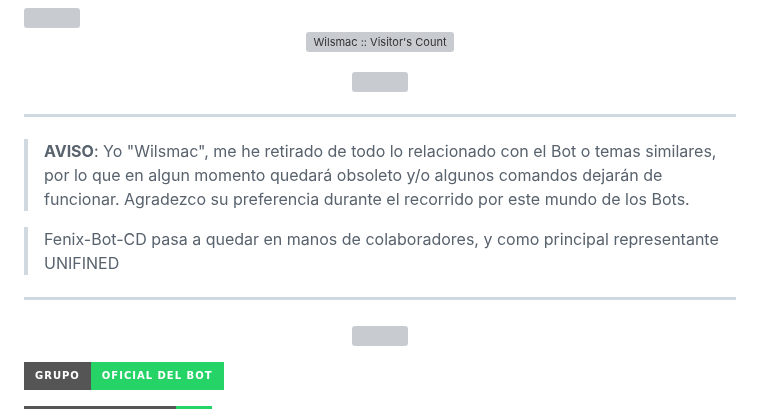
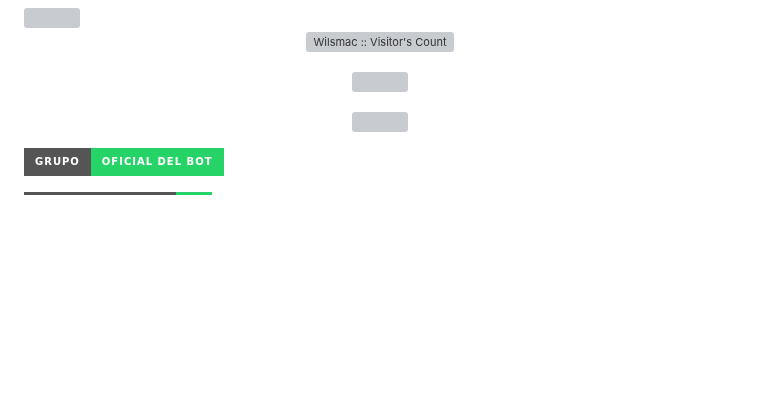
Before and after one commit to Wilsmac/Fenix-Bot-CD, a Markdown page: README.md, the part around the change. Rendered like a GitHub page; badges without logos; blank space fills up the shorter version; grey boxes are pictures that could not be loaded.

```diff
--- a/README.md
+++ b/README.md
@@ -8,12 +8,6 @@
 <a href="https://github.com/Wilsmac/Fenix-Bot-CD"><img src="http://readme-typing-svg.herokuapp.com?font=mono&size=17&duration=4000&color=[00FFFF]&center=falso&vCenter=falso&lines=𝐹𝐸𝑁𝐼𝑋-𝐵𝑂𝑇-𝐶𝐷++;𝐻𝑂𝐿𝐴,+𝐺𝑅𝐴𝐶𝐼𝐴𝑆+𝑃𝑂𝑅+𝑉𝐼𝑆𝐼𝑇𝐴𝑅+𝐸𝐿+𝑅𝐸𝑃𝑂𝑆𝐼𝑇𝑂𝑅𝐼𝑂" height="120px"></a>
 </p>
 
-
-------------------
-> **AVISO**: Yo "Wilsmac", me he retirado de todo lo relacionado con el Bot o temas similares, por lo que en algun momento quedará obsoleto y/o algunos comandos dejarán de funcionar. Agradezco su preferencia durante el recorrido por este mundo de los Bots.
-
-> Fenix-Bot-CD pasa a quedar en manos de colaboradores, y como principal representante UNIFINED
-------------------
 
 
 <p align="center">
```
